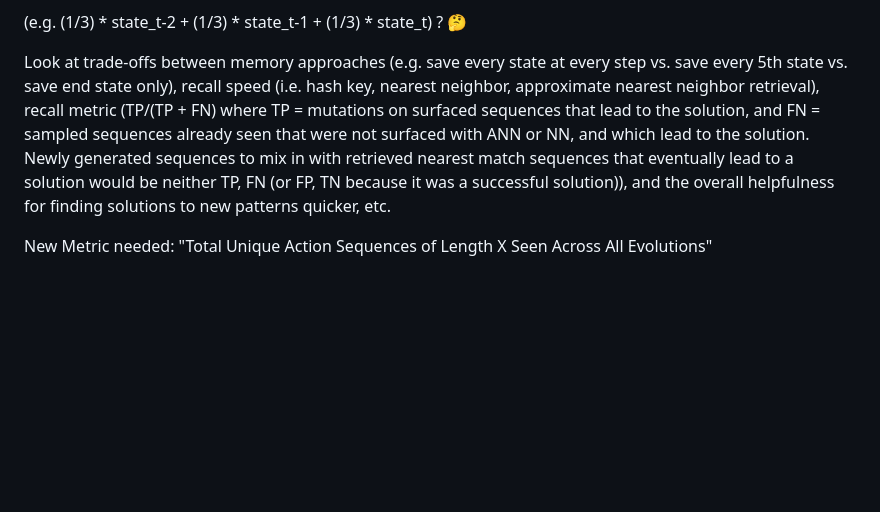
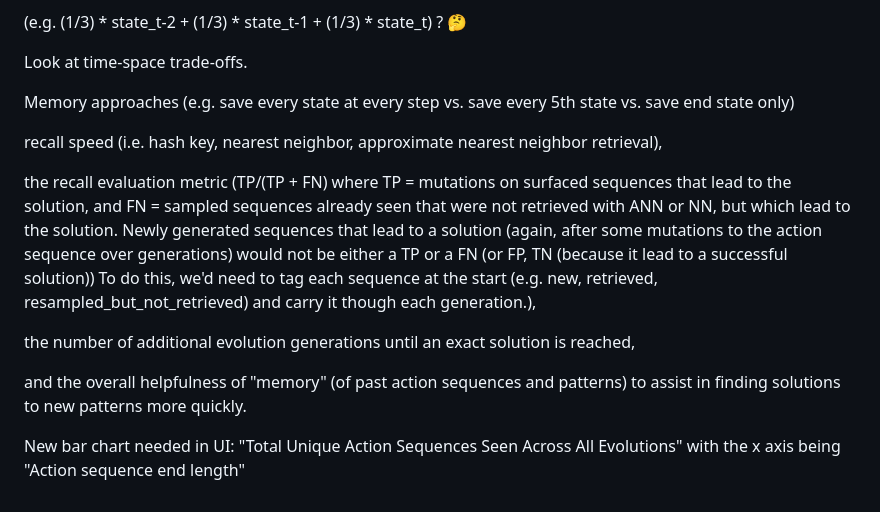
Before and after one commit to Digital-Physics/evolutionary-ca-webgpu, a Markdown page: README.md, the part around the change. Rendered like a GitHub page; blank space fills up the shorter version.

Commit message:
updated memory notes in readme

```diff
--- a/README.md
+++ b/README.md
@@ -35,6 +35,16 @@ Fuzzy memory is okay; it doesn't need to be perfect; it's just initializing the
 
 (e.g. (1/3) * state_t-2 + (1/3) * state_t-1 + (1/3) * state_t) ? 🤔
 
-Look at trade-offs between memory approaches (e.g. save every state at every step vs. save every 5th state vs. save end state only), recall speed (i.e. hash key, nearest neighbor, approximate nearest neighbor retrieval), recall metric (TP/(TP + FN) where TP = mutations on surfaced sequences that lead to the solution, and FN = sampled sequences already seen that were not surfaced with ANN or NN, and which lead to the solution. Newly generated sequences to mix in with retrieved nearest match sequences that eventually lead to a solution would be neither TP, FN (or FP, TN because it was a successful solution)), and the overall helpfulness for finding solutions to new patterns quicker, etc.
+Look at time-space trade-offs.
 
-New Metric needed: "Total Unique Action Sequences of Length X Seen Across All Evolutions"
+Memory approaches (e.g. save every state at every step vs. save every 5th state vs. save end state only)
+
+recall speed (i.e. hash key, nearest neighbor, approximate nearest neighbor retrieval),
+
+the recall evaluation metric (TP/(TP + FN) where TP = mutations on surfaced sequences that lead to the solution, and FN = sampled sequences already seen that were not retrieved with ANN or NN, but which lead to the solution. Newly generated sequences that lead to a solution (again, after some mutations to the action sequence over generations) would not be either a TP or a FN (or FP, TN (because it lead to a successful solution)) To do this, we'd need to tag each sequence at the start (e.g. new, retrieved, resampled_but_not_retrieved) and carry it though each generation.),
+
+the number of additional evolution generations until an exact solution is reached,
+
+and the overall helpfulness of "memory" (of past action sequences and patterns) to assist in finding solutions to new patterns more quickly.
+
+New bar chart needed in UI: "Total Unique Action Sequences Seen Across All Evolutions" with the x axis being "Action sequence end length"
```
